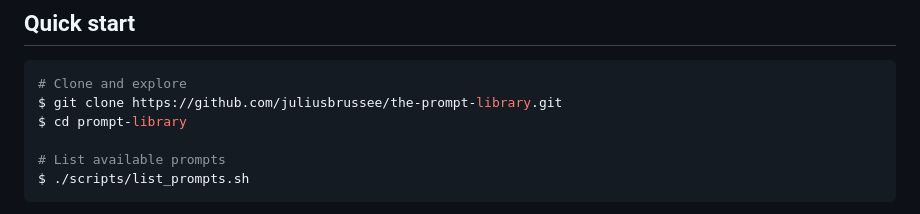
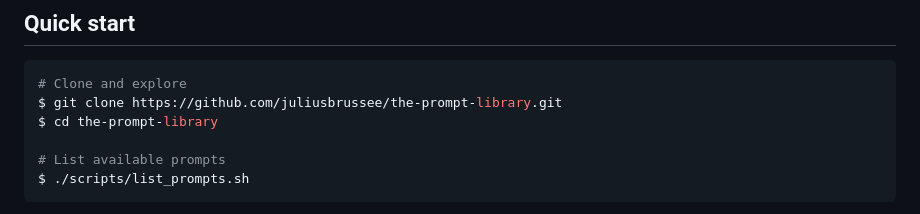
Before and after one commit to JuliusBrussee/the-prompt-library, a Markdown page: README.md, the part around the change. Rendered like a GitHub page.

Commit message:
docs: update quick start example

````diff
--- a/README.md
+++ b/README.md
@@ -23,7 +23,7 @@
 ```bash
 # Clone and explore
 $ git clone https://github.com/juliusbrussee/the-prompt-library.git
-$ cd prompt-library
+$ cd the-prompt-library
 
 # List available prompts
 $ ./scripts/list_prompts.sh
````
